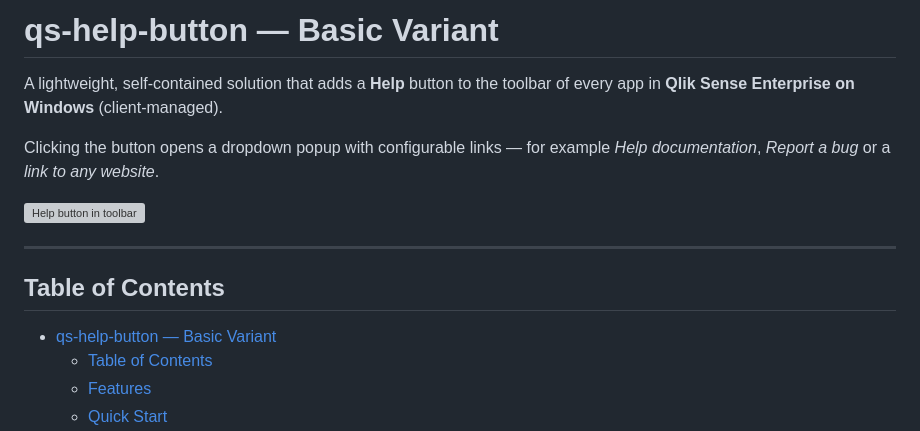
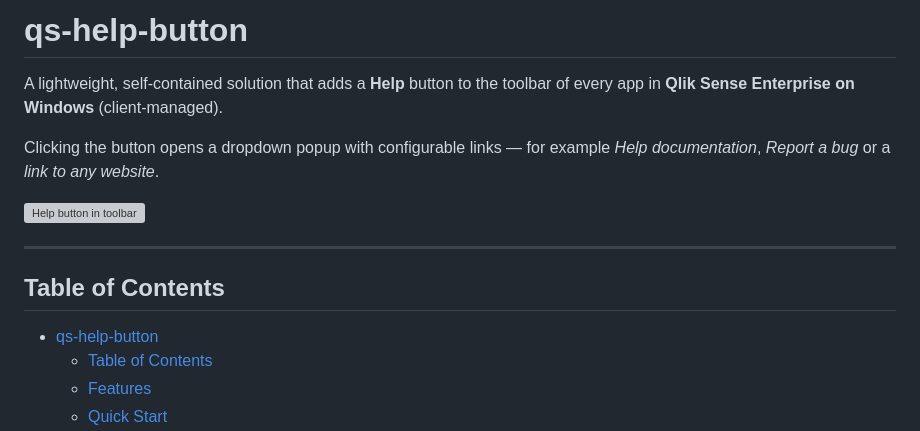
Before and after one commit to ptarmiganlabs/qs-help-button, a Markdown page: variants/basic/README.md, the part around the change. GitHub-like rendering; grey boxes are pictures that could not be loaded.

Commit message:
docs: Update README for basic variant title consistency

```diff
--- a/variants/basic/README.md
+++ b/variants/basic/README.md
@@ -1,4 +1,4 @@
-# qs-help-button — Basic Variant
+# qs-help-button
 
 A lightweight, self-contained solution that adds a **Help** button to the toolbar of every app in **Qlik Sense Enterprise on Windows** (client-managed).
 
@@ -10,7 +10,7 @@ Clicking the button opens a dropdown popup with configurable links — for examp
 
 ## Table of Contents
 
-- [qs-help-button — Basic Variant](#qs-help-button--basic-variant)
+- [qs-help-button](#qs-help-button)
   - [Table of Contents](#table-of-contents)
   - [Features](#features)
   - [Quick Start](#quick-start)
```
